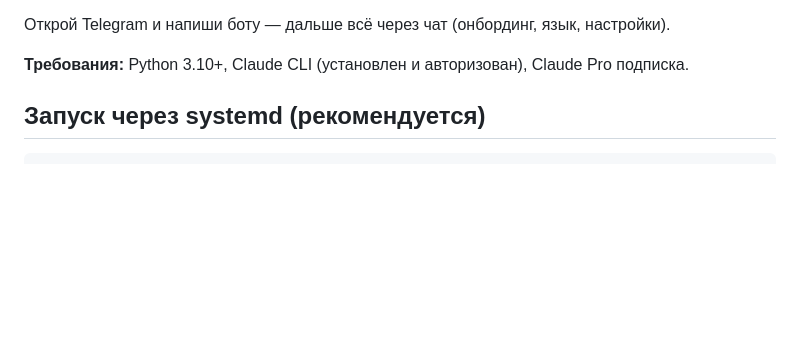
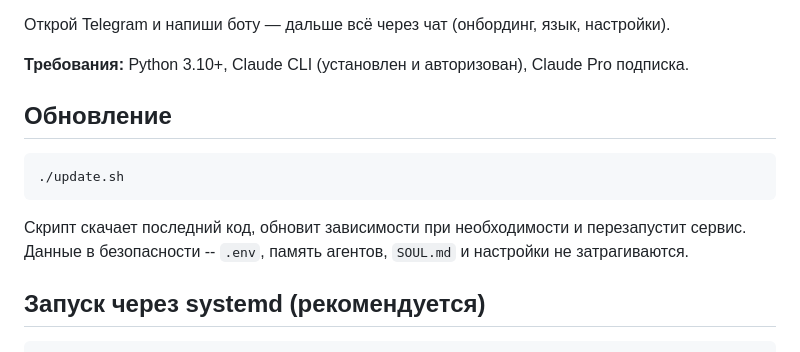
Before and after one commit to dream77r/my-claude-bot, a Markdown page: README.ru.md, the part around the change. GitHub-like rendering; blank space fills up the shorter version.

Commit message:
Add update section to both READMEs
Co-Authored-By: Claude Opus 4.6 (1M context) <noreply@anthropic.com>

````diff
--- a/README.ru.md
+++ b/README.ru.md
@@ -38,6 +38,14 @@ git clone https://github.com/dream77r/my-claude-bot.git && cd my-claude-bot && .
 Открой Telegram и напиши боту — дальше всё через чат (онбординг, язык, настройки).
 
 **Требования:** Python 3.10+, Claude CLI (установлен и авторизован), Claude Pro подписка.
+
+## Обновление
+
+```bash
+./update.sh
+```
+
+Скрипт скачает последний код, обновит зависимости при необходимости и перезапустит сервис. Данные в безопасности -- `.env`, память агентов, `SOUL.md` и настройки не затрагиваются.
 
 ## Запуск через systemd (рекомендуется)
 
````
Also changed, not shown: README.md (+8 -0 lines).
